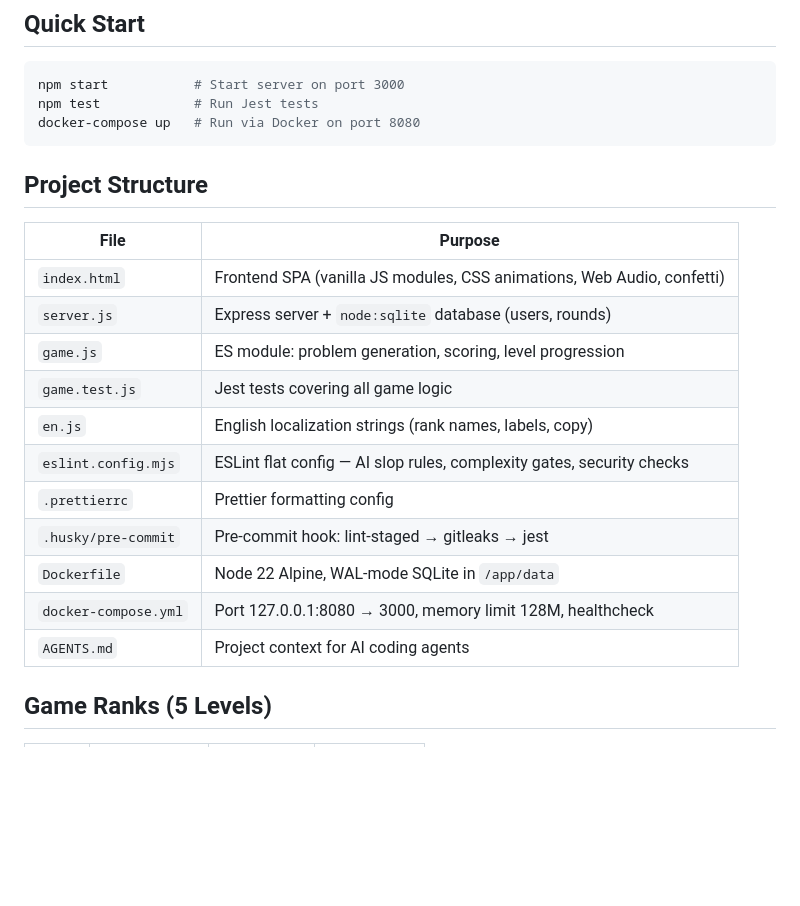
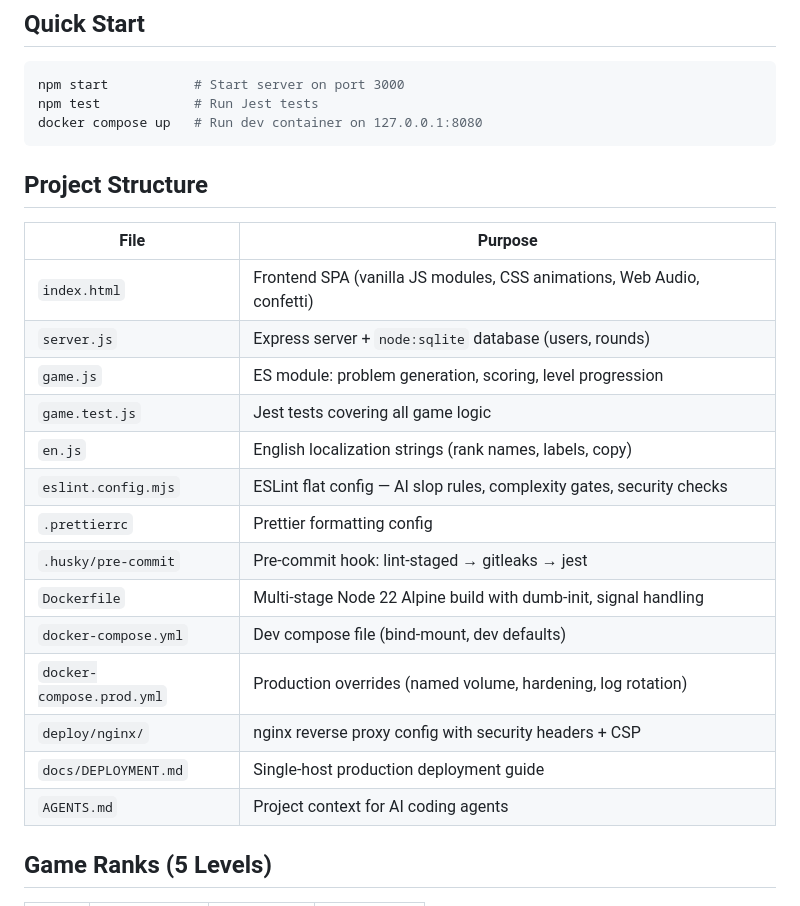
Before and after one commit to ndng28/AskMore, a Markdown page: AGENTS.md, the part around one of its changes. Drawn GitHub-style; blank space fills up the shorter version.

````diff
--- a/AGENTS.md
+++ b/AGENTS.md
@@ -28,24 +28,27 @@ A progressive math game. Players solve arithmetic problems across 5 ranks, level
 ```bash
 npm start           # Start server on port 3000
 npm test            # Run Jest tests
-docker-compose up   # Run via Docker on port 8080
+docker compose up   # Run dev container on 127.0.0.1:8080
 ```
 
 ## Project Structure
 
-| File                 | Purpose                                                                |
-| -------------------- | ---------------------------------------------------------------------- |
-| `index.html`         | Frontend SPA (vanilla JS modules, CSS animations, Web Audio, confetti) |
-| `server.js`          | Express server + `node:sqlite` database (users, rounds)                |
-| `game.js`            | ES module: problem generation, scoring, level progression              |
-| `game.test.js`       | Jest tests covering all game logic                                     |
-| `en.js`              | English localization strings (rank names, labels, copy)                |
-| `eslint.config.mjs`  | ESLint flat config — AI slop rules, complexity gates, security checks  |
-| `.prettierrc`        | Prettier formatting config                                             |
-| `.husky/pre-commit`  | Pre-commit hook: lint-staged → gitleaks → jest                         |
-| `Dockerfile`         | Node 22 Alpine, WAL-mode SQLite in `/app/data`                         |
-| `docker-compose.yml` | Port 127.0.0.1:8080 → 3000, memory limit 128M, healthcheck             |
-| `AGENTS.md`          | Project context for AI coding agents                                   |
+| File                      | Purpose                                                                |
+| ------------------------- | ---------------------------------------------------------------------- |
+| `index.html`              | Frontend SPA (vanilla JS modules, CSS animations, Web Audio, confetti) |
+| `server.js`               | Express server + `node:sqlite` database (users, rounds)                |
+| `game.js`                 | ES module: problem generation, scoring, level progression              |
+| `game.test.js`            | Jest tests covering all game logic                                     |
+| `en.js`                   | English localization strings (rank names, labels, copy)                |
+| `eslint.config.mjs`       | ESLint flat config — AI slop rules, complexity gates, security checks  |
+| `.prettierrc`             | Prettier formatting config                                             |
+| `.husky/pre-commit`       | Pre-commit hook: lint-staged → gitleaks → jest                         |
+| `Dockerfile`              | Multi-stage Node 22 Alpine build with dumb-init, signal handling       |
+| `docker-compose.yml`      | Dev compose file (bind-mount, dev defaults)                            |
+| `docker-compose.prod.yml` | Production overrides (named volume, hardening, log rotation)           |
+| `deploy/nginx/`           | nginx reverse proxy config with security headers + CSP                 |
+| `docs/DEPLOYMENT.md`      | Single-host production deployment guide                                |
+| `AGENTS.md`               | Project context for AI coding agents                                   |
 
 ## Game Ranks (5 Levels)
 
````
Also changed, not shown: other parts of AGENTS.md (+34 -0 lines).
